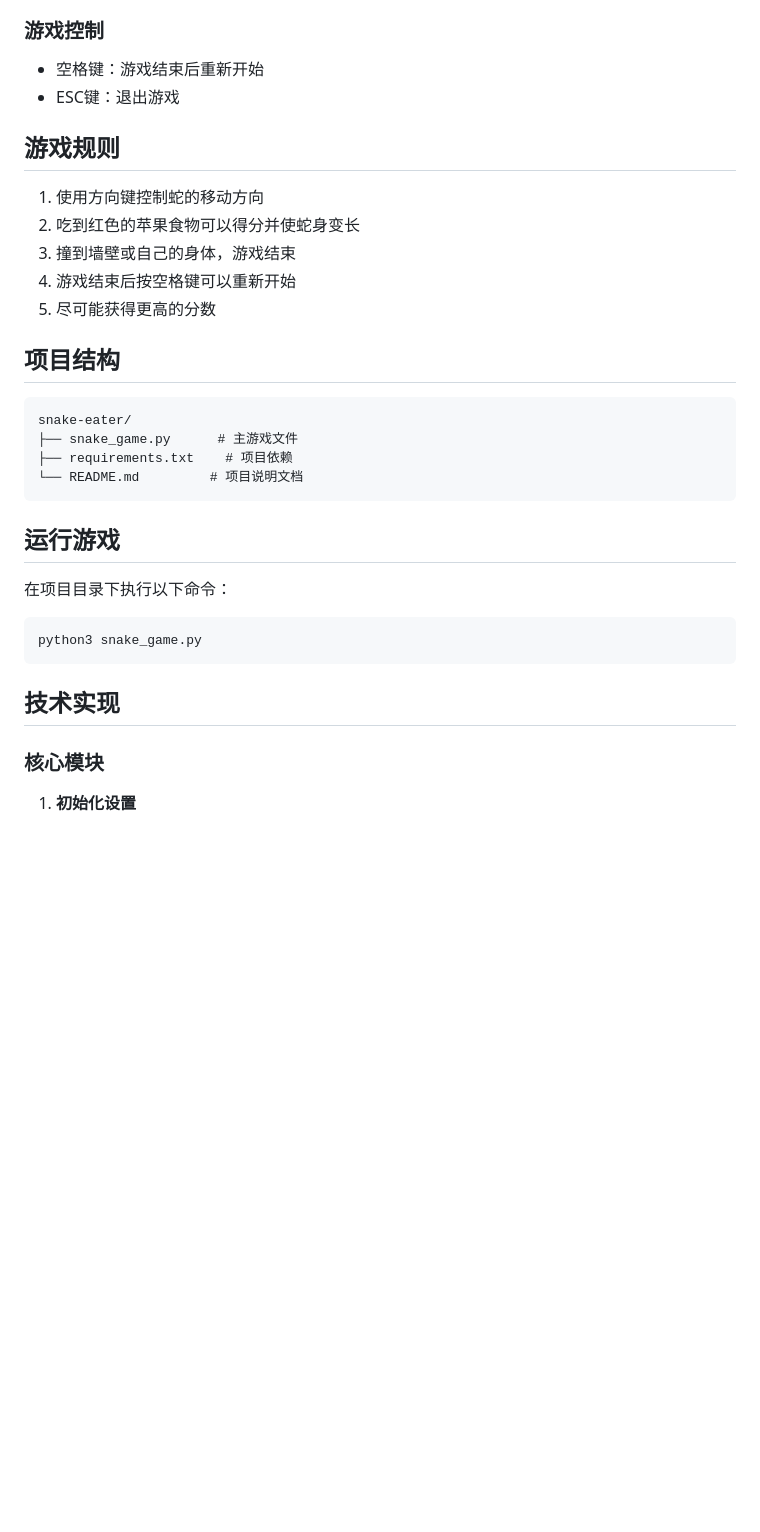
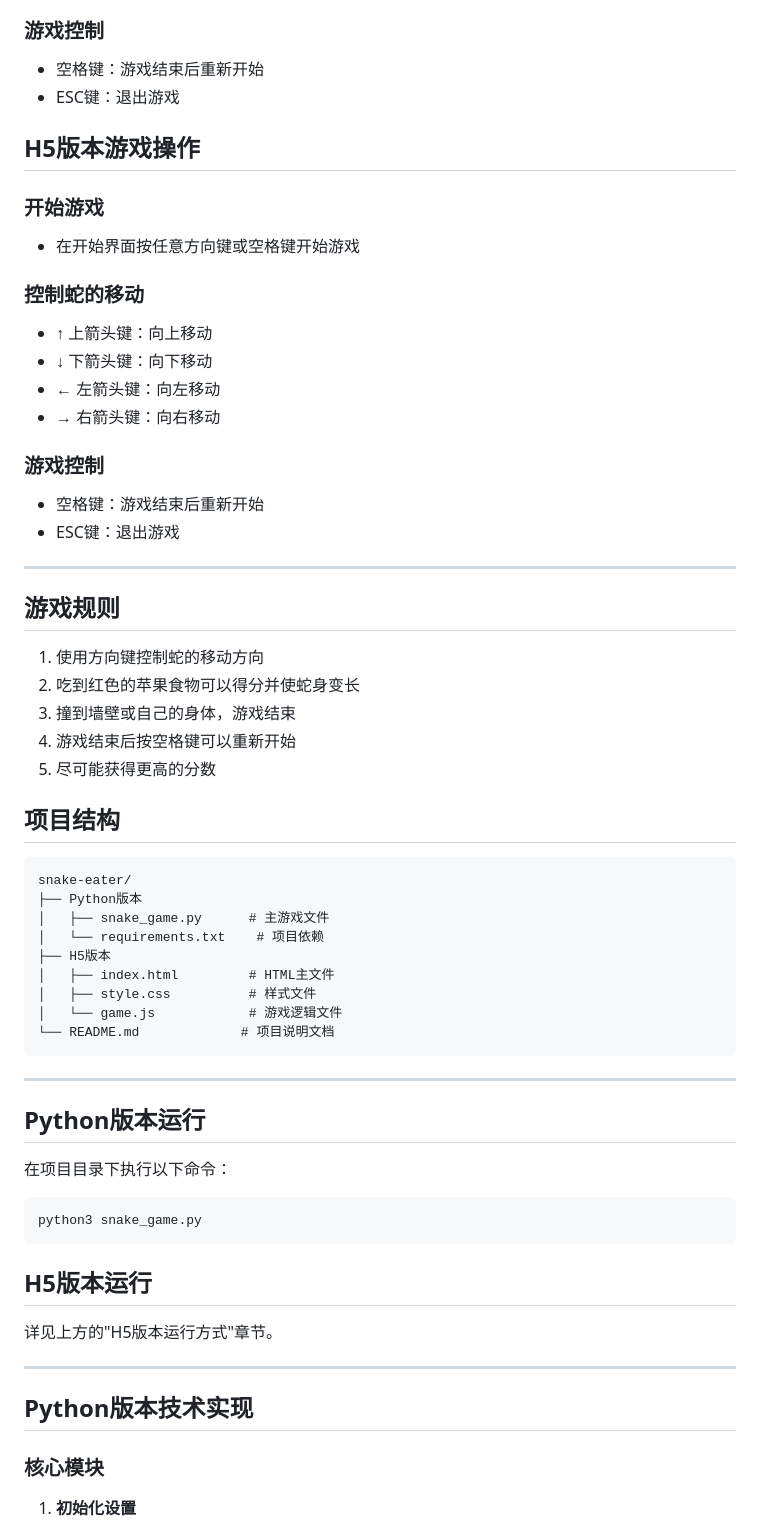
Before and after one commit to likuner/snake-eater, a Markdown page: README.md, the part around one of its changes. Drawn GitHub-style; blank space fills up the shorter version.

````diff
--- a/README.md
+++ b/README.md
@@ -60,6 +135,23 @@ pip3 install -r requirements.txt
 - 空格键：游戏结束后重新开始
 - ESC键：退出游戏
 
+## H5版本游戏操作
+
+### 开始游戏
+- 在开始界面按任意方向键或空格键开始游戏
+
+### 控制蛇的移动
+- ↑ 上箭头键：向上移动
+- ↓ 下箭头键：向下移动
+- ← 左箭头键：向左移动
+- → 右箭头键：向右移动
+
+### 游戏控制
+- 空格键：游戏结束后重新开始
+- ESC键：退出游戏
+
+---
+
 ## 游戏规则
 
 1. 使用方向键控制蛇的移动方向
@@ -72,12 +164,19 @@ pip3 install -r requirements.txt
 
 ```
 snake-eater/
-├── snake_game.py      # 主游戏文件
-├── requirements.txt    # 项目依赖
-└── README.md         # 项目说明文档
+├── Python版本
+│   ├── snake_game.py      # 主游戏文件
+│   └── requirements.txt    # 项目依赖
+├── H5版本
+│   ├── index.html         # HTML主文件
+│   ├── style.css          # 样式文件
+│   └── game.js            # 游戏逻辑文件
+└── README.md             # 项目说明文档
 ```
 
-## 运行游戏
+---
+
+## Python版本运行
 
 在项目目录下执行以下命令：
 
@@ -85,7 +184,13 @@ snake-eater/
 python3 snake_game.py
 ```
 
-## 技术实现
+## H5版本运行
+
+详见上方的"H5版本运行方式"章节。
+
+---
+
+## Python版本技术实现
 
 ### 核心模块
 
````
Also changed, not shown: other parts of README.md (+140 -7 lines).
